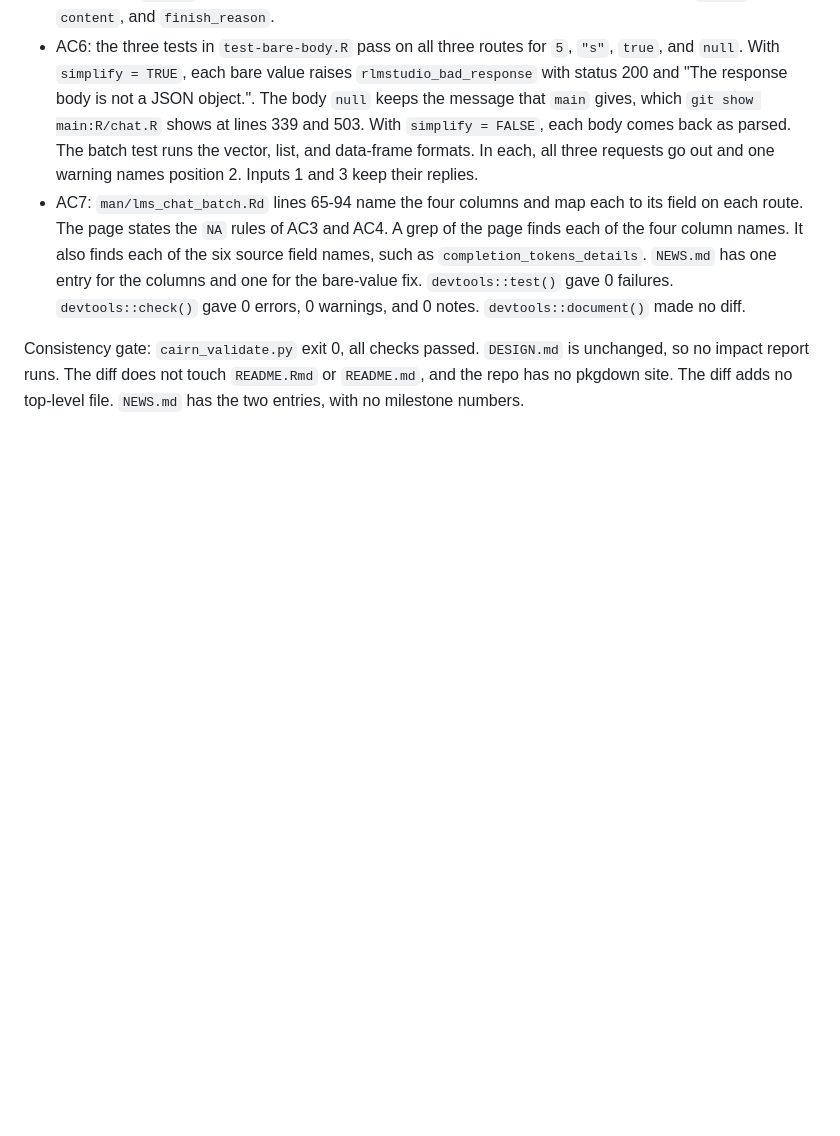
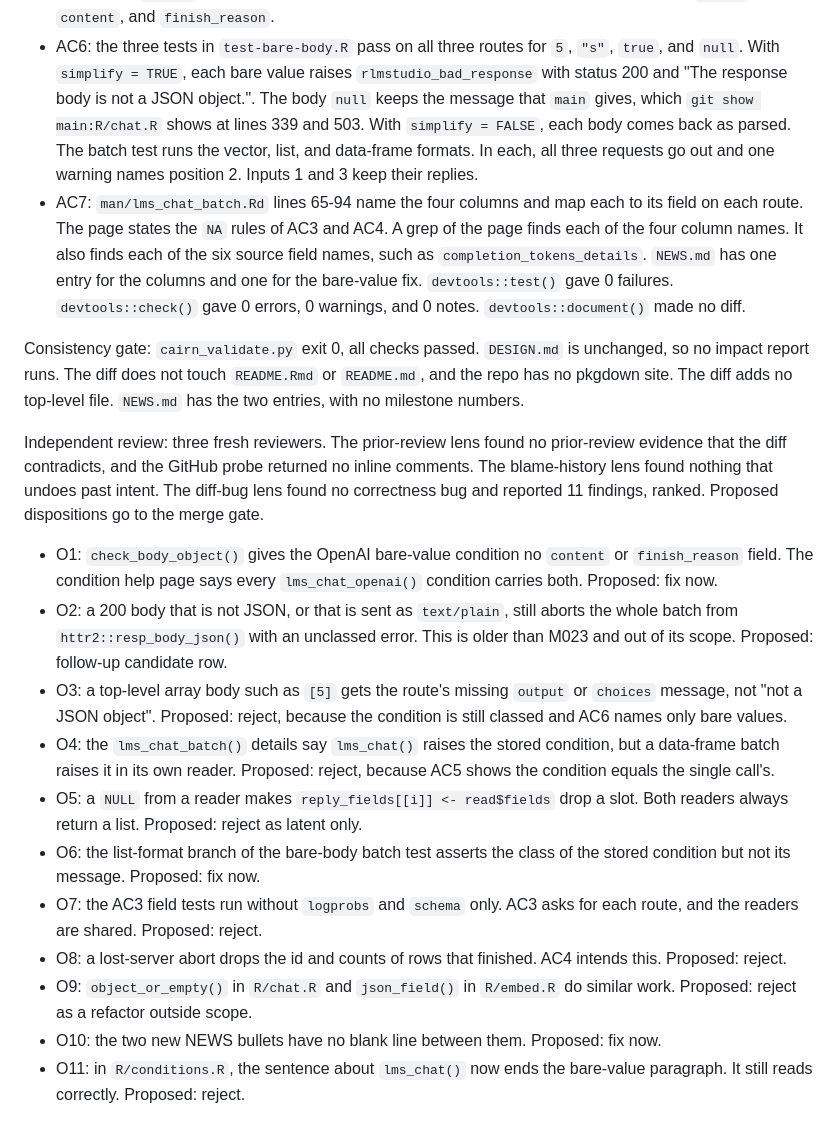
Before and after one commit to jmgirard/rlmstudio, a Markdown page: cairn/milestones/M023-batch-usage-columns.md, the part around the change. Drawn GitHub-style; blank space fills up the shorter version.

Commit message:
review M023: independent review findings and proposed dispositions

```diff
--- a/cairn/milestones/M023-batch-usage-columns.md
+++ b/cairn/milestones/M023-batch-usage-columns.md
@@ -85,3 +85,17 @@ Evidence run 2026-09-22 on `m023-batch-usage-columns` at 1eff032, level with `or
 - AC7: `man/lms_chat_batch.Rd` lines 65-94 name the four columns and map each to its field on each route. The page states the `NA` rules of AC3 and AC4. A grep of the page finds each of the four column names. It also finds each of the six source field names, such as `completion_tokens_details`. `NEWS.md` has one entry for the columns and one for the bare-value fix. `devtools::test()` gave 0 failures. `devtools::check()` gave 0 errors, 0 warnings, and 0 notes. `devtools::document()` made no diff.
 
 Consistency gate: `cairn_validate.py` exit 0, all checks passed. `DESIGN.md` is unchanged, so no impact report runs. The diff does not touch `README.Rmd` or `README.md`, and the repo has no pkgdown site. The diff adds no top-level file. `NEWS.md` has the two entries, with no milestone numbers.
+
+Independent review: three fresh reviewers. The prior-review lens found no prior-review evidence that the diff contradicts, and the GitHub probe returned no inline comments. The blame-history lens found nothing that undoes past intent. The diff-bug lens found no correctness bug and reported 11 findings, ranked. Proposed dispositions go to the merge gate.
+
+- O1: `check_body_object()` gives the OpenAI bare-value condition no `content` or `finish_reason` field. The condition help page says every `lms_chat_openai()` condition carries both. Proposed: fix now.
+- O2: a 200 body that is not JSON, or that is sent as `text/plain`, still aborts the whole batch from `httr2::resp_body_json()` with an unclassed error. This is older than M023 and out of its scope. Proposed: follow-up candidate row.
+- O3: a top-level array body such as `[5]` gets the route's missing `output` or `choices` message, not "not a JSON object". Proposed: reject, because the condition is still classed and AC6 names only bare values.
+- O4: the `lms_chat_batch()` details say `lms_chat()` raises the stored condition, but a data-frame batch raises it in its own reader. Proposed: reject, because AC5 shows the condition equals the single call's.
+- O5: a `NULL` from a reader makes `reply_fields[[i]] <- read$fields` drop a slot. Both readers always return a list. Proposed: reject as latent only.
+- O6: the list-format branch of the bare-body batch test asserts the class of the stored condition but not its message. Proposed: fix now.
+- O7: the AC3 field tests run without `logprobs` and `schema` only. AC3 asks for each route, and the readers are shared. Proposed: reject.
+- O8: a lost-server abort drops the id and counts of rows that finished. AC4 intends this. Proposed: reject.
+- O9: `object_or_empty()` in `R/chat.R` and `json_field()` in `R/embed.R` do similar work. Proposed: reject as a refactor outside scope.
+- O10: the two new NEWS bullets have no blank line between them. Proposed: fix now.
+- O11: in `R/conditions.R`, the sentence about `lms_chat()` now ends the bare-value paragraph. It still reads correctly. Proposed: reject.
```
